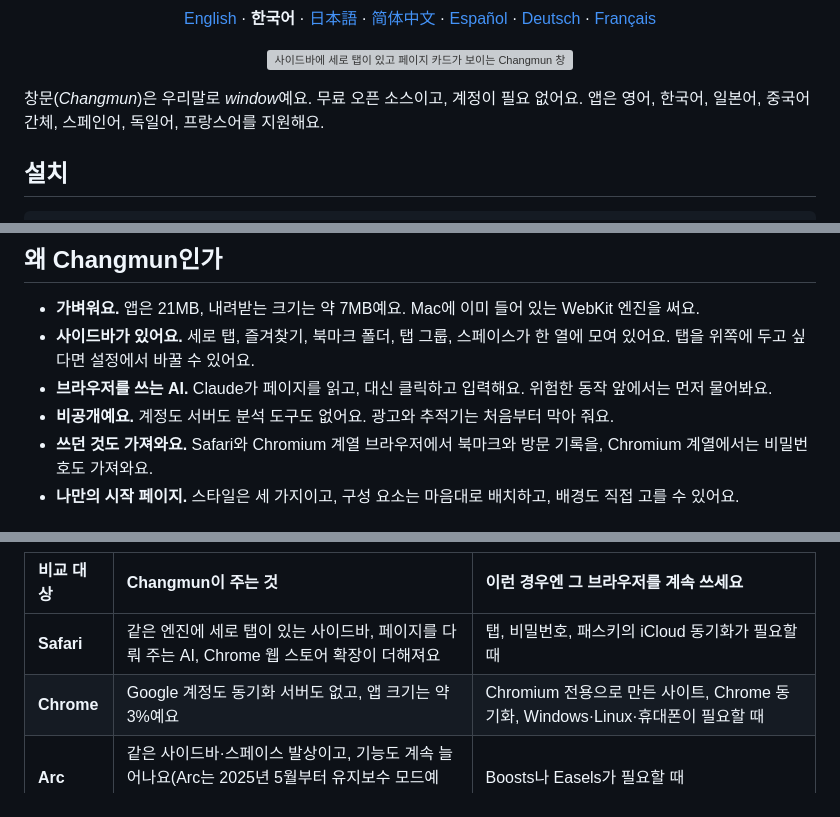
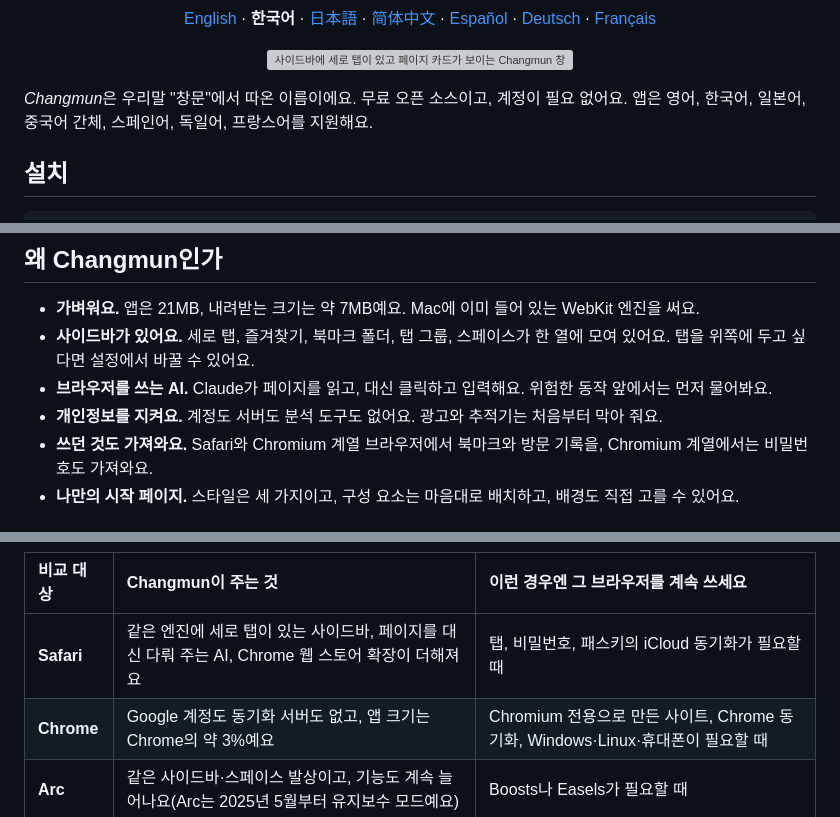
Before and after one commit to namekun/Changmun, a Markdown page: README.ko.md, 3 parts joined by grey strips. Rendered like a GitHub page; grey boxes are pictures that could not be loaded.

Commit message:
Smooth a few sentences of the Korean README.

```diff
--- a/README.ko.md
+++ b/README.ko.md
@@ -21,7 +21,7 @@
   <img src="docs/images/window.png" width="760" alt="사이드바에 세로 탭이 있고 페이지 카드가 보이는 Changmun 창">
 </p>
 
-창문(*Changmun*)은 우리말로 *window*예요. 무료 오픈 소스이고, 계정이 필요 없어요. 앱은 영어, 한국어, 일본어, 중국어 간체, 스페인어, 독일어, 프랑스어를 지원해요.
+*Changmun*은 우리말 "창문"에서 따온 이름이에요. 무료 오픈 소스이고, 계정이 필요 없어요. 앱은 영어, 한국어, 일본어, 중국어 간체, 스페인어, 독일어, 프랑스어를 지원해요.
 
 ## 설치
 
@@ -41,7 +41,7 @@ brew install --cask namekun/tap/changmun
 - **가벼워요.** 앱은 21MB, 내려받는 크기는 약 7MB예요. Mac에 이미 들어 있는 WebKit 엔진을 써요.
 - **사이드바가 있어요.** 세로 탭, 즐겨찾기, 북마크 폴더, 탭 그룹, 스페이스가 한 열에 모여 있어요. 탭을 위쪽에 두고 싶다면 설정에서 바꿀 수 있어요.
 - **브라우저를 쓰는 AI.** Claude가 페이지를 읽고, 대신 클릭하고 입력해요. 위험한 동작 앞에서는 먼저 물어봐요.
-- **비공개예요.** 계정도 서버도 분석 도구도 없어요. 광고와 추적기는 처음부터 막아 줘요.
+- **개인정보를 지켜요.** 계정도 서버도 분석 도구도 없어요. 광고와 추적기는 처음부터 막아 줘요.
 - **쓰던 것도 가져와요.** Safari와 Chromium 계열 브라우저에서 북마크와 방문 기록을, Chromium 계열에서는 비밀번호도 가져와요.
 - **나만의 시작 페이지.** 스타일은 세 가지이고, 구성 요소는 마음대로 배치하고, 배경도 직접 고를 수 있어요.
 
@@ -79,8 +79,8 @@ Changmun이 모든 면에서 모든 브라우저를 이기려는 건 아니에
 
 | 비교 대상 | Changmun이 주는 것 | 이런 경우엔 그 브라우저를 계속 쓰세요 |
 | :-- | :-- | :-- |
-| **Safari** | 같은 엔진에 세로 탭이 있는 사이드바, 페이지를 다뤄 주는 AI, Chrome 웹 스토어 확장이 더해져요 | 탭, 비밀번호, 패스키의 iCloud 동기화가 필요할 때 |
-| **Chrome** | Google 계정도 동기화 서버도 없고, 앱 크기는 약 3%예요 | Chromium 전용으로 만든 사이트, Chrome 동기화, Windows·Linux·휴대폰이 필요할 때 |
+| **Safari** | 같은 엔진에 세로 탭이 있는 사이드바, 페이지를 대신 다뤄 주는 AI, Chrome 웹 스토어 확장이 더해져요 | 탭, 비밀번호, 패스키의 iCloud 동기화가 필요할 때 |
+| **Chrome** | Google 계정도 동기화 서버도 없고, 앱 크기는 Chrome의 약 3%예요 | Chromium 전용으로 만든 사이트, Chrome 동기화, Windows·Linux·휴대폰이 필요할 때 |
 | **Arc** | 같은 사이드바·스페이스 발상이고, 기능도 계속 늘어나요(Arc는 2025년 5월부터 유지보수 모드예요) | Boosts나 Easels가 필요할 때 |
 | **Dia** | 같은 계열의 발상이지만, 자체 AI 서비스도 계정도 없어요. 설치된 `claude` CLI를 써요 | Dia의 호스팅 AI 기능과 업무용 연동이 필요할 때 |
 
```
